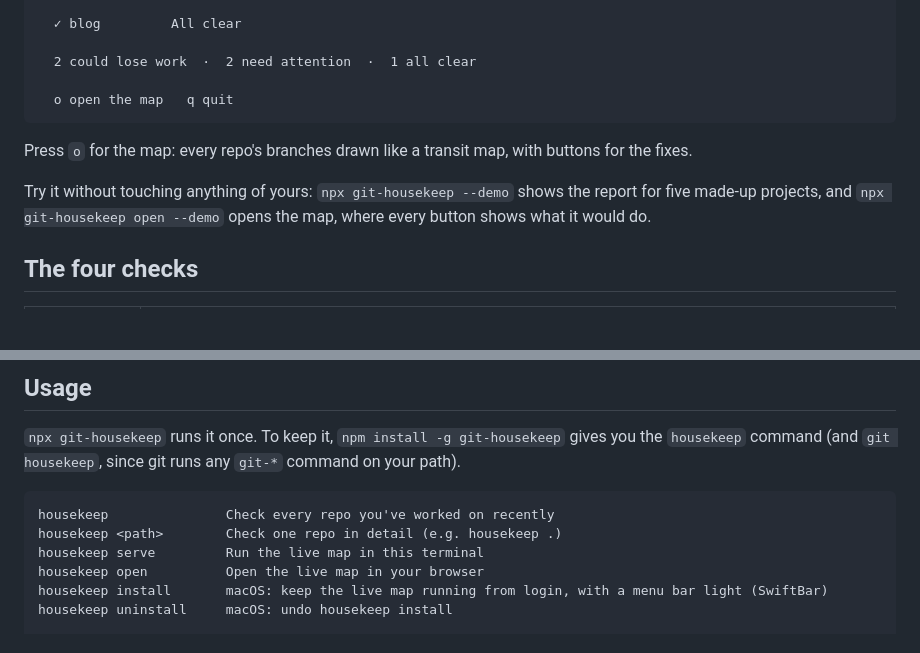
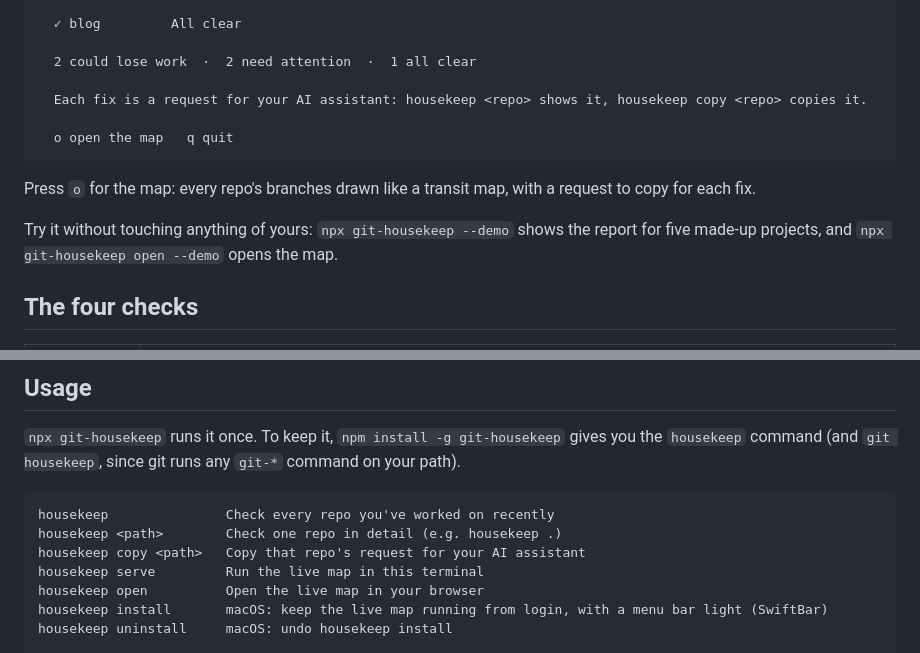
Before and after one commit to Dammyjay93/housekeep, a Markdown page: README.md, 2 parts joined by grey strips. GitHub-like rendering; blank space fills up the shorter version.

````diff
--- a/README.md
+++ b/README.md
@@ -33,12 +33,14 @@ npx git-housekeep
 
   2 could lose work  ·  2 need attention  ·  1 all clear
 
+  Each fix is a request for your AI assistant: housekeep <repo> shows it, housekeep copy <repo> copies it.
+
   o open the map   q quit
 ```
 
-Press `o` for the map: every repo's branches drawn like a transit map, with buttons for the fixes.
+Press `o` for the map: every repo's branches drawn like a transit map, with a request to copy for each fix.
 
-Try it without touching anything of yours: `npx git-housekeep --demo` shows the report for five made-up projects, and `npx git-housekeep open --demo` opens the map, where every button shows what it would do.
+Try it without touching anything of yours: `npx git-housekeep --demo` shows the report for five made-up projects, and `npx git-housekeep open --demo` opens the map.
 
 ## The four checks
 
@@ -58,6 +60,7 @@ Every term in the report and the map has a "?" beside it that explains it, so yo
 ```
 housekeep               Check every repo you've worked on recently
 housekeep <path>        Check one repo in detail (e.g. housekeep .)
+housekeep copy <path>   Copy that repo's request for your AI assistant
 housekeep serve         Run the live map in this terminal
 housekeep open          Open the live map in your browser
 housekeep install       macOS: keep the live map running from login, with a menu bar light (SwiftBar)
````
Also changed, not shown: other parts of README.md (+30 -30 lines), CONTRIBUTING.md (+6 -6 lines), SECURITY.md (+5 -5 lines), skills/housekeep/SKILL.md (added, +70 -0 lines), site/housekeep.gif, 15 other files.
